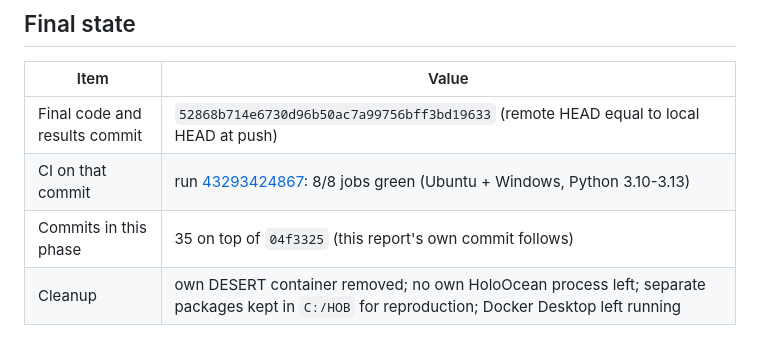
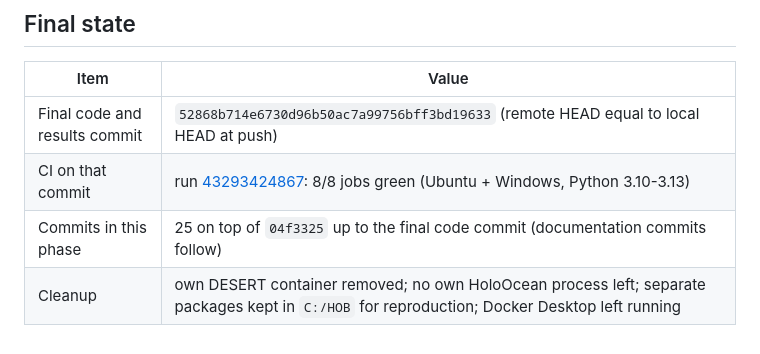
Before and after one commit to AndreaBedei1/HoloVirtualBattery, a Markdown page: docs/PROVENANCE_FRAMEWORK_FINAL_REPORT.md, the part around the change. Rendered like a GitHub page.

Commit message:
docs: correct the commit count in the final report

```diff
--- a/docs/PROVENANCE_FRAMEWORK_FINAL_REPORT.md
+++ b/docs/PROVENANCE_FRAMEWORK_FINAL_REPORT.md
@@ -223,5 +223,5 @@ The draft in [holoocean_drag_issue_draft.md](holoocean_drag_issue_draft.md) was
 | --- | --- |
 | Final code and results commit | `52868b714e6730d96b50ac7a99756bff3bd19633` (remote HEAD equal to local HEAD at push) |
 | CI on that commit | run [43293424867](https://github.com/AndreaBedei1/HoloVirtualBattery/actions/runs/43293424867): 8/8 jobs green (Ubuntu + Windows, Python 3.10-3.13) |
-| Commits in this phase | 35 on top of `04f3325` (this report's own commit follows) |
+| Commits in this phase | 25 on top of `04f3325` up to the final code commit (documentation commits follow) |
 | Cleanup | own DESERT container removed; no own HoloOcean process left; separate packages kept in `C:/HOB` for reproduction; Docker Desktop left running |
```
